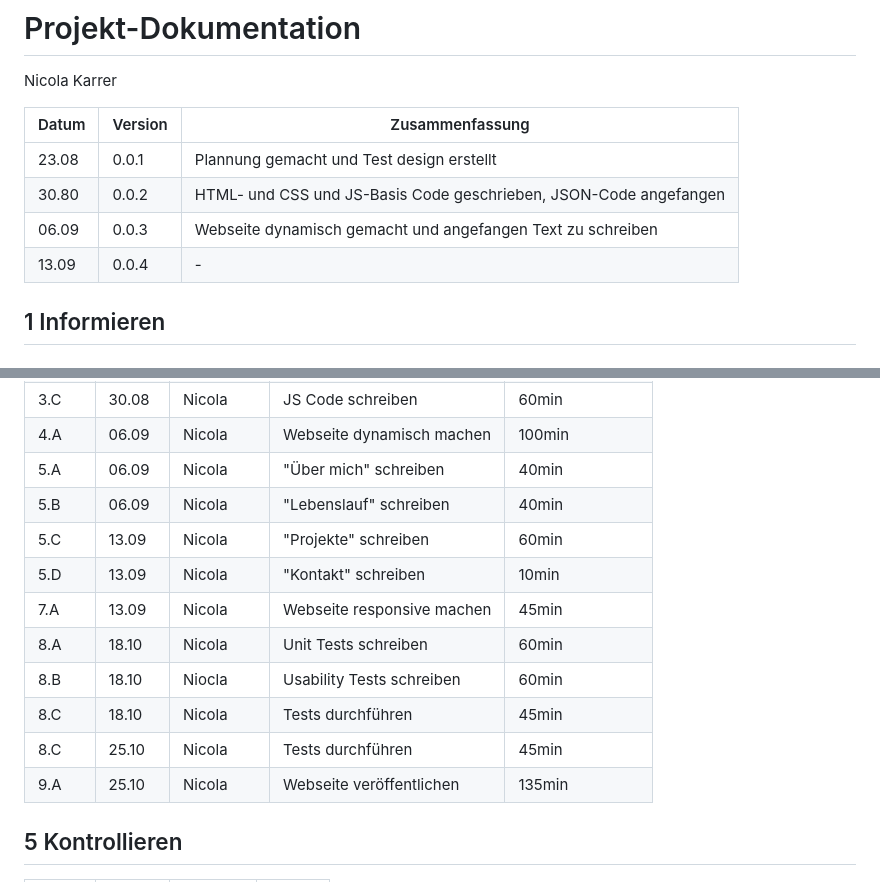
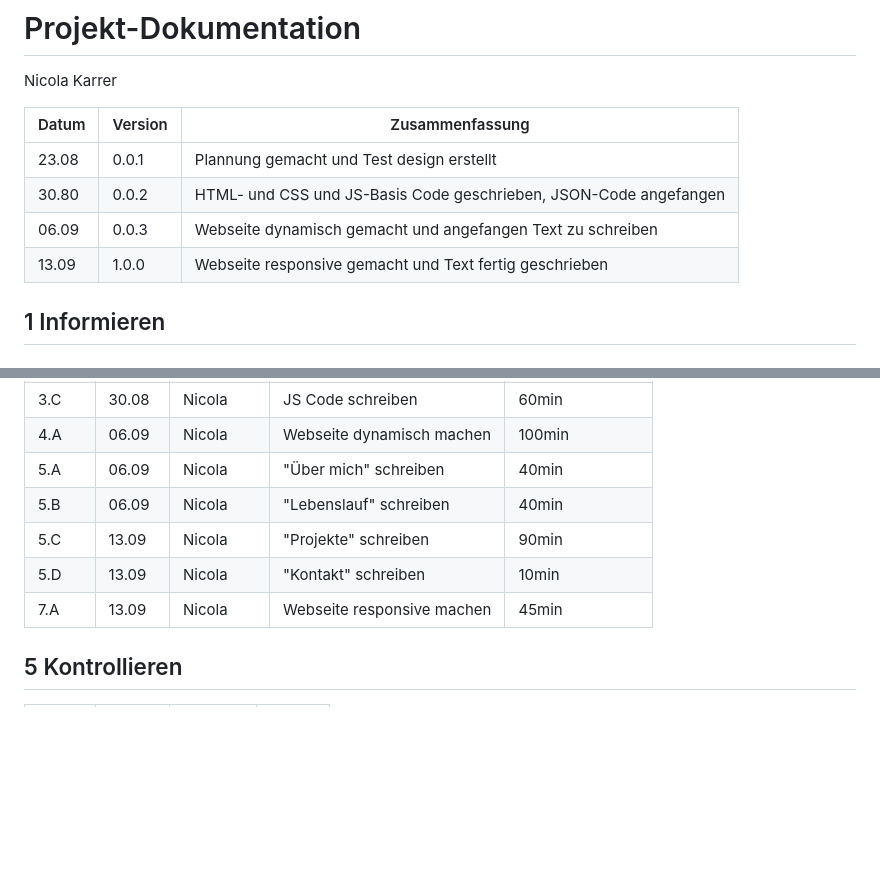
Before and after one commit to HeliumxD/ILA_0110, a Markdown page: README.md, 2 parts joined by grey strips. Drawn GitHub-style; blank space fills up the shorter version.

```diff
--- a/README.md
+++ b/README.md
@@ -7,7 +7,7 @@ Nicola Karrer
 | 23.08 | 0.0.1   | Plannung gemacht und Test design erstellt |
 | 30.80 | 0.0.2   | HTML- und CSS und JS-Basis Code geschrieben, JSON-Code angefangen |
 | 06.09 | 0.0.3   | Webseite dynamisch gemacht und angefangen Text zu schreiben |
-| 13.09 | 0.0.4   | - |
+| 13.09 | 1.0.0   | Webseite responsive gemacht und Text fertig geschrieben |
 
 ## 1 Informieren
 
@@ -71,14 +71,9 @@ da sonst die Zeit sehr knapp wird.
 | 4.A  | 06.09 | Nicola | Webseite dynamisch machen | 100min |
 | 5.A  | 06.09 | Nicola | "Über mich" schreiben | 40min |
 | 5.B  | 06.09 | Nicola | "Lebenslauf" schreiben | 40min |
-| 5.C  | 13.09 | Nicola | "Projekte" schreiben | 60min |
+| 5.C  | 13.09 | Nicola | "Projekte" schreiben | 90min |
 | 5.D  | 13.09 | Nicola | "Kontakt" schreiben | 10min |
 | 7.A  | 13.09 | Nicola | Webseite responsive machen | 45min |
-| 8.A  | 18.10 | Nicola | Unit Tests schreiben | 60min |
-| 8.B  | 18.10 | Niocla | Usability Tests schreiben | 60min |
-| 8.C  | 18.10 | Nicola | Tests durchführen | 45min |
-| 8.C  | 25.10 | Nicola | Tests durchführen | 45min |
-| 9.A  | 25.10 | Nicola | Webseite veröffentlichen | 135min |
 
 ## 5 Kontrollieren
 
```
